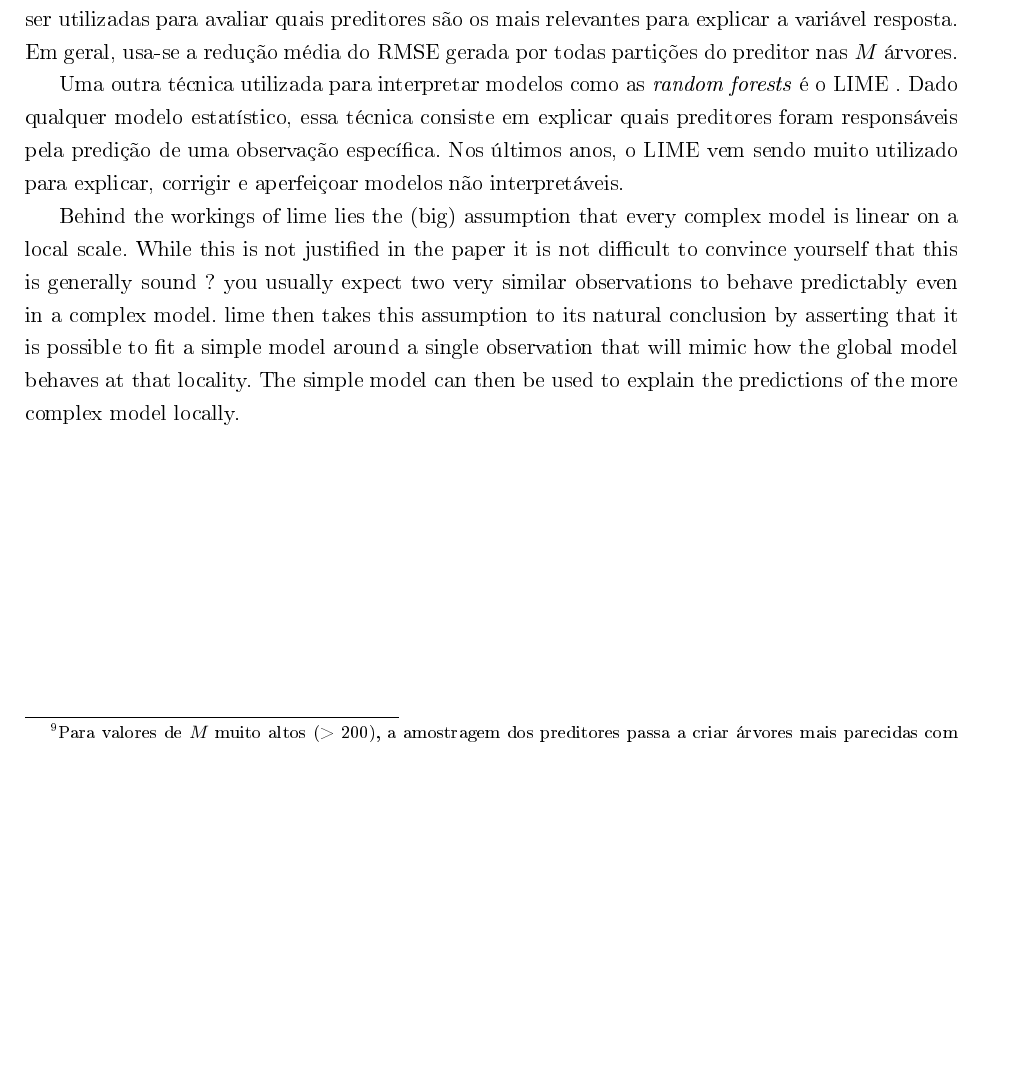
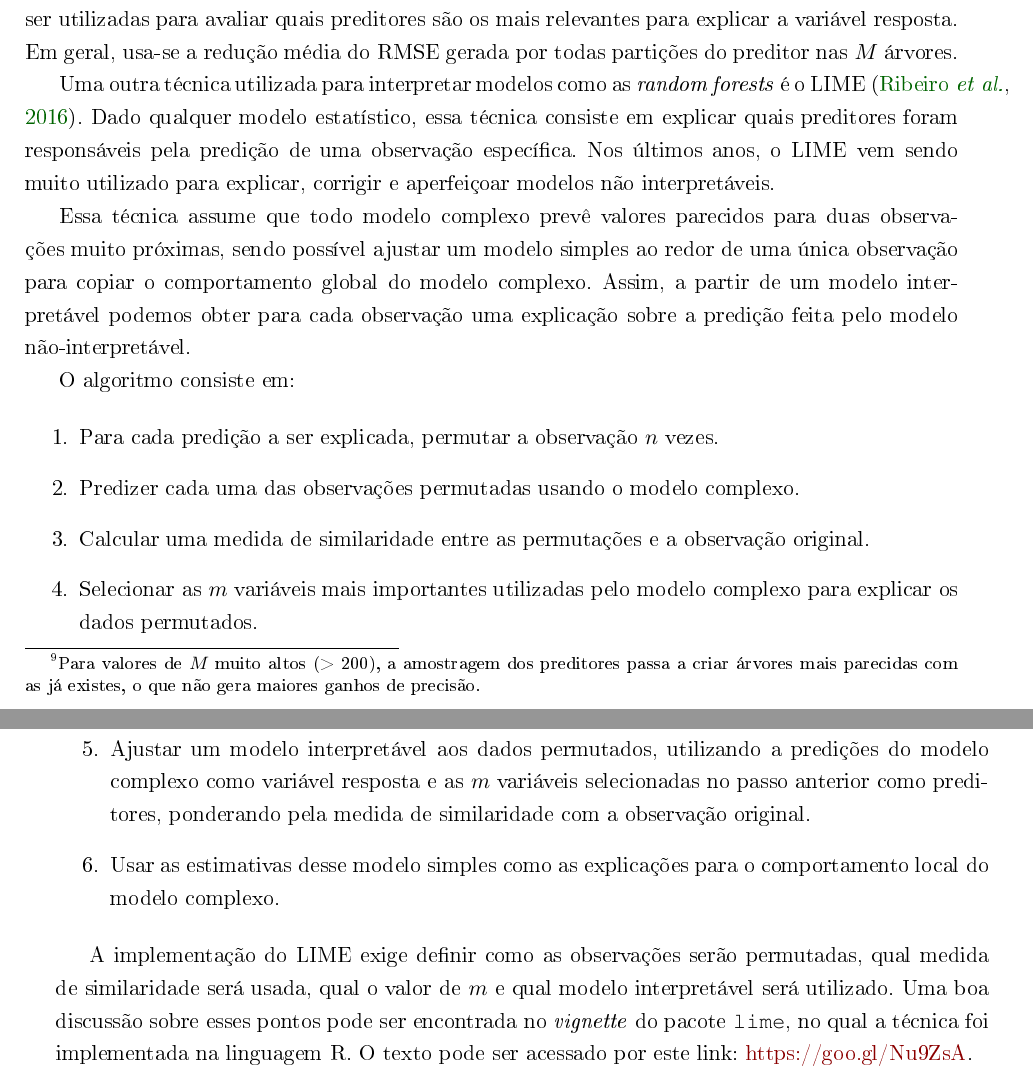
Before and after one commit to williamorim/tese, a LaTeX thesis (text/tese.tex, which reads text/caps/cap-machine-learning.tex): part of page 71 of 104 before the commit and two parts of pages 71 and 72 of 105 after it, the two joined at a grey line, cut so that both start at the same text, the shorter picture padded with empty space. The pictures show the PDF file text/tese.pdf that the author committed with the source; the source files are stored in an older character set and shown here as Unicode.

Commit message:
trecho sobre LIME

```diff
--- a/text/caps/cap-machine-learning.tex
+++ b/text/caps/cap-machine-learning.tex
@@ -312,6 +312,19 @@ As chamadas \textit{random forests} utilizam diversas árvores de decisão para
 
 Ao contrário das árvores de decisão, as \textit{random forests} não são diretamente interpretáveis, já que se baseiam nas estimativas de centenas de árvores. Medidas de importância das variáveis podem ser utilizadas para avaliar quais preditores são os mais relevantes para explicar a variável resposta. Em geral, usa-se a redução média do RMSE gerada por todas partições do preditor nas $M$ árvores.
 
-Uma outra técnica utilizada para interpretar modelos como as \textit{random forests} é o LIME \cite{}. Dado qualquer modelo estatístico, essa técnica consiste em explicar quais preditores foram responsáveis pela predição de uma observação específica. Nos últimos anos, o LIME vem sendo muito utilizado para explicar, corrigir e aperfeiçoar modelos não interpretáveis.
+Uma outra técnica utilizada para interpretar modelos como as \textit{random forests} é o LIME \citep{Ribeiro2016}. Dado qualquer modelo estatístico, essa técnica consiste em explicar quais preditores foram responsáveis pela predição de uma observação específica. Nos últimos anos, o LIME vem sendo muito utilizado para explicar, corrigir e aperfeiçoar modelos não interpretáveis.
 
-Behind the workings of lime lies the (big) assumption that every complex model is linear on a local scale. While this is not justified in the paper it is not difficult to convince yourself that this is generally sound ? you usually expect two very similar observations to behave predictably even in a complex model. lime then takes this assumption to its natural conclusion by asserting that it is possible to fit a simple model around a single observation that will mimic how the global model behaves at that locality. The simple model can then be used to explain the predictions of the more complex model locally.
+Essa técnica assume que todo modelo complexo prevê valores parecidos para duas observações muito próximas, sendo possível ajustar um modelo simples ao redor de uma única observação para copiar o comportamento global do modelo complexo. Assim, a partir de um modelo interpretável podemos obter para cada observação uma explicação sobre a predição feita pelo modelo não-interpretável.
+
+O algoritmo consiste em:
+
+\begin{enumerate}
+	\item Para cada predição a ser explicada, permutar a observação $n$ vezes.
+	\item Predizer cada uma das observações permutadas usando o modelo complexo.
+	\item Calcular uma medida de similaridade entre as permutações e a observação original.
+	\item Selecionar as $m$ variáveis mais importantes utilizadas pelo modelo complexo para explicar os dados permutados.
+	\item Ajustar um modelo interpretável aos dados permutados, utilizando a predições do modelo complexo como variável resposta e as $m$ variáveis selecionadas no passo anterior como preditores, ponderando pela medida de similaridade com a observação original.
+	\item Usar as estimativas desse modelo simples como as explicações para o comportamento local do modelo complexo.
+\end{enumerate}
+
+A implementação do LIME exige definir como as observações serão permutadas, qual medida de similaridade será usada, qual o valor de $m$ e qual modelo interpretável será utilizado. Uma boa discussão sobre esses pontos pode ser encontrada no \textit{vignette} do pacote \texttt{lime}, no qual a técnica foi implementada na linguagem R. O texto pode ser acessado por este link: \href{https://cran.r-project.org/web/packages/lime/vignettes/Understanding_lime.html}{https://goo.gl/Nu9ZsA}.
```
Also changed, not shown: text/tese.bbl, text/tese.pdf, 5 other files.
